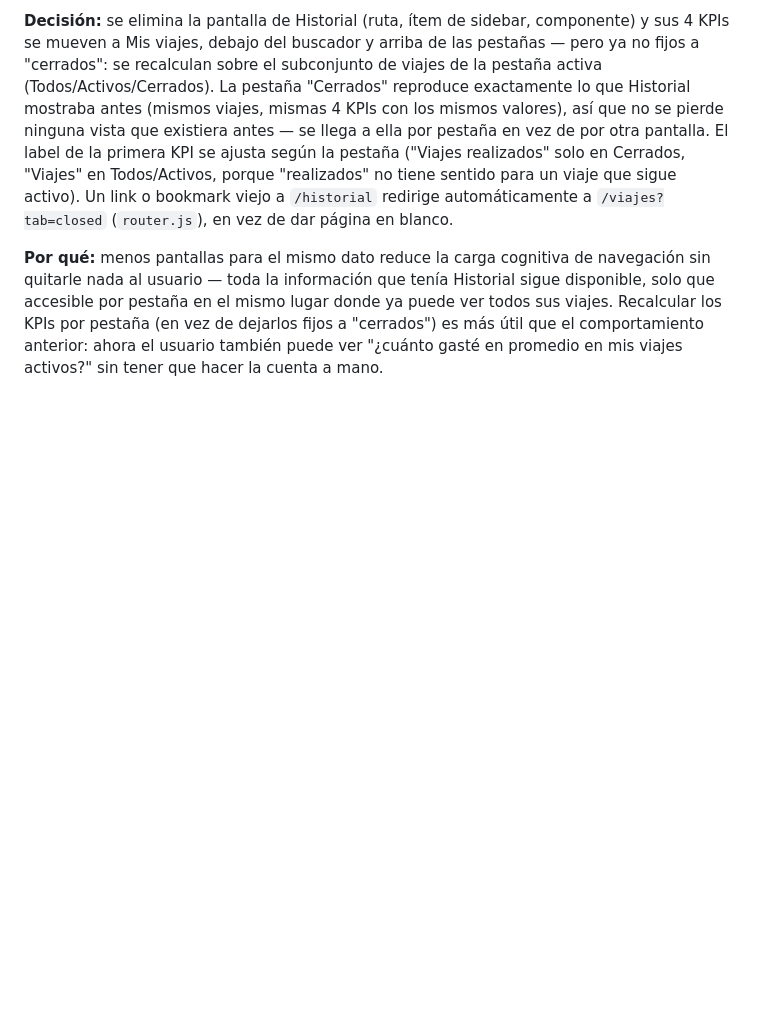
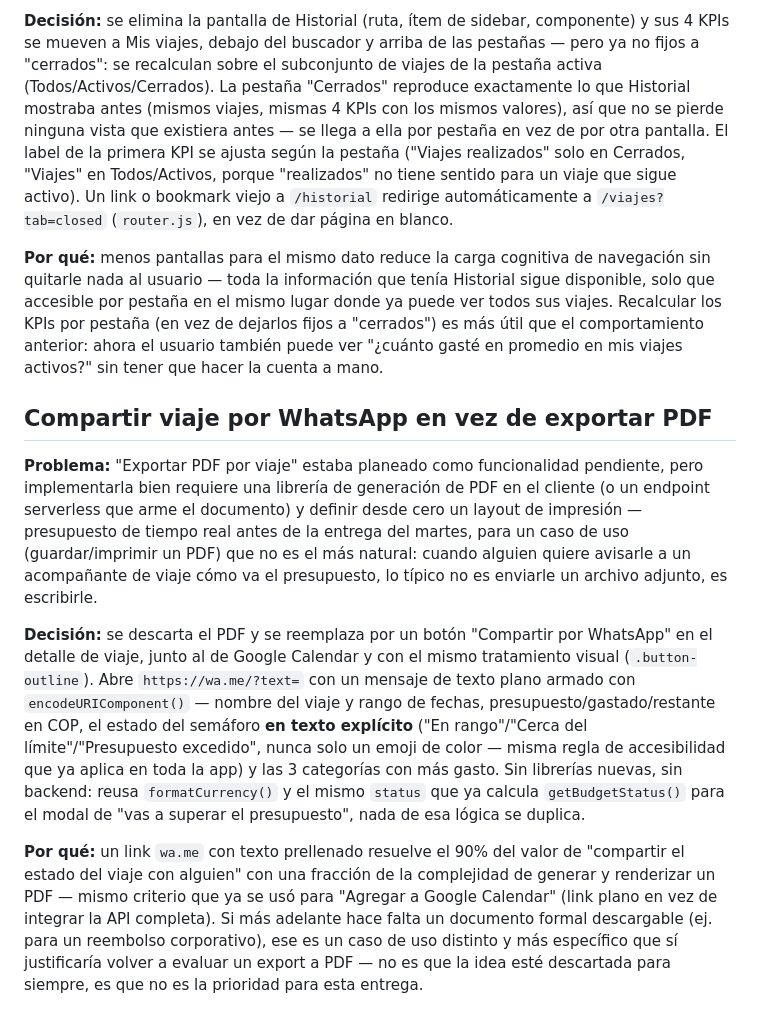
Before and after one commit to stevenstyvargas/tripflow, a Markdown page: docs/product-decisions.md, the part around the change. Drawn GitHub-style; blank space fills up the shorter version.

Commit message:
docs(product-decisions): documenta cambio de PDF export a WhatsApp share
Se agrega la decision "Compartir viaje por WhatsApp en vez de exportar
PDF" a docs/product-decisions.md, mismo tono que la entrada existente
de simplificacion a una sola divisa: problema (tiempo/complejidad de
generar PDF vs. un caso de uso mas natural -- avisarle a un
acompanante de viaje), decision (link wa.me con texto plano) y porque
(mismo criterio ya usado para "Agregar a Google Calendar": link plano
en vez de integrar una API completa).

Registrado tambien en docs/ai-process.md, incluyendo que no se
encontro ninguna mencion previa de "Exportar PDF por viaje" en el
repo (README, product-decisions, comentarios) antes de reemplazarla.

```diff
--- a/docs/product-decisions.md
+++ b/docs/product-decisions.md
@@ -531,6 +531,40 @@ Recalcular los KPIs por pestaña (en vez de dejarlos fijos a
 usuario también puede ver "¿cuánto gasté en promedio en mis viajes
 activos?" sin tener que hacer la cuenta a mano.
 
+## Compartir viaje por WhatsApp en vez de exportar PDF
+
+**Problema:** "Exportar PDF por viaje" estaba planeado como funcionalidad
+pendiente, pero implementarla bien requiere una librería de generación
+de PDF en el cliente (o un endpoint serverless que arme el documento) y
+definir desde cero un layout de impresión — presupuesto de tiempo real
+antes de la entrega del martes, para un caso de uso (guardar/imprimir
+un PDF) que no es el más natural: cuando alguien quiere avisarle a un
+acompañante de viaje cómo va el presupuesto, lo típico no es enviarle
+un archivo adjunto, es escribirle.
+
+**Decisión:** se descarta el PDF y se reemplaza por un botón "Compartir
+por WhatsApp" en el detalle de viaje, junto al de Google Calendar y con
+el mismo tratamiento visual (`.button-outline`). Abre
+`https://wa.me/?text=` con un mensaje de texto plano armado con
+`encodeURIComponent()` — nombre del viaje y rango de fechas,
+presupuesto/gastado/restante en COP, el estado del semáforo **en texto
+explícito** ("En rango"/"Cerca del límite"/"Presupuesto excedido", nunca
+solo un emoji de color — misma regla de accesibilidad que ya aplica en
+toda la app) y las 3 categorías con más gasto. Sin librerías nuevas, sin
+backend: reusa `formatCurrency()` y el mismo `status` que ya calcula
+`getBudgetStatus()` para el modal de "vas a superar el presupuesto",
+nada de esa lógica se duplica.
+
+**Por qué:** un link `wa.me` con texto prellenado resuelve el 90% del
+valor de "compartir el estado del viaje con alguien" con una fracción
+de la complejidad de generar y renderizar un PDF — mismo criterio que
+ya se usó para "Agregar a Google Calendar" (link plano en vez de
+integrar la API completa). Si más adelante hace falta un documento
+formal descargable (ej. para un reembolso corporativo), ese es un caso
+de uso distinto y más específico que sí justificaría volver a evaluar
+un export a PDF — no es que la idea esté descartada para siempre, es
+que no es la prioridad para esta entrega.
+
 <!--
 Próxima decisión: agregar acá cuando surja, con el mismo formato:
 
```
Also changed, not shown: docs/ai-process.md (+2 -0 lines).
